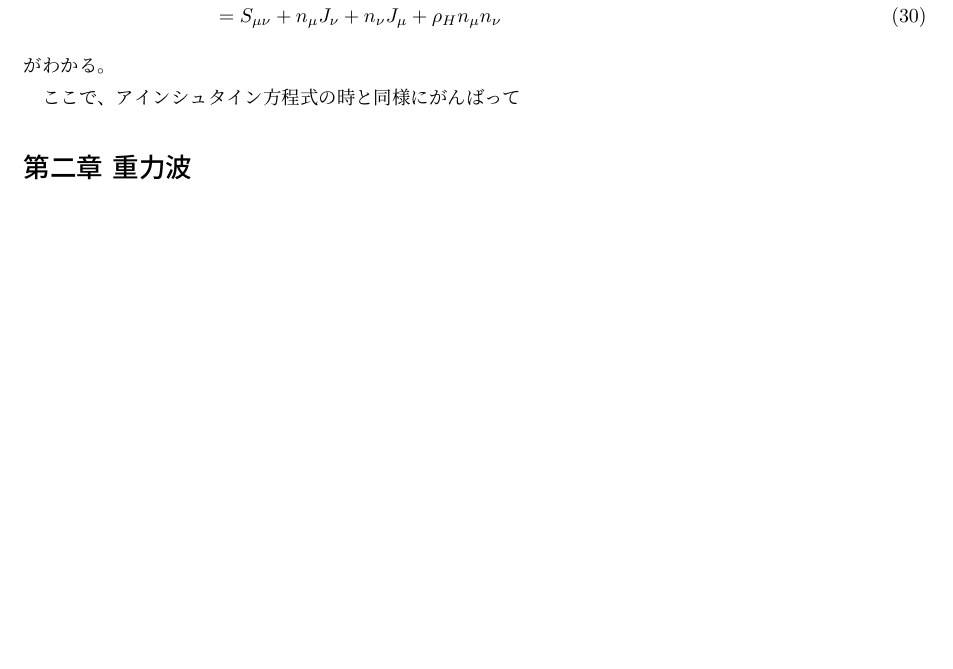
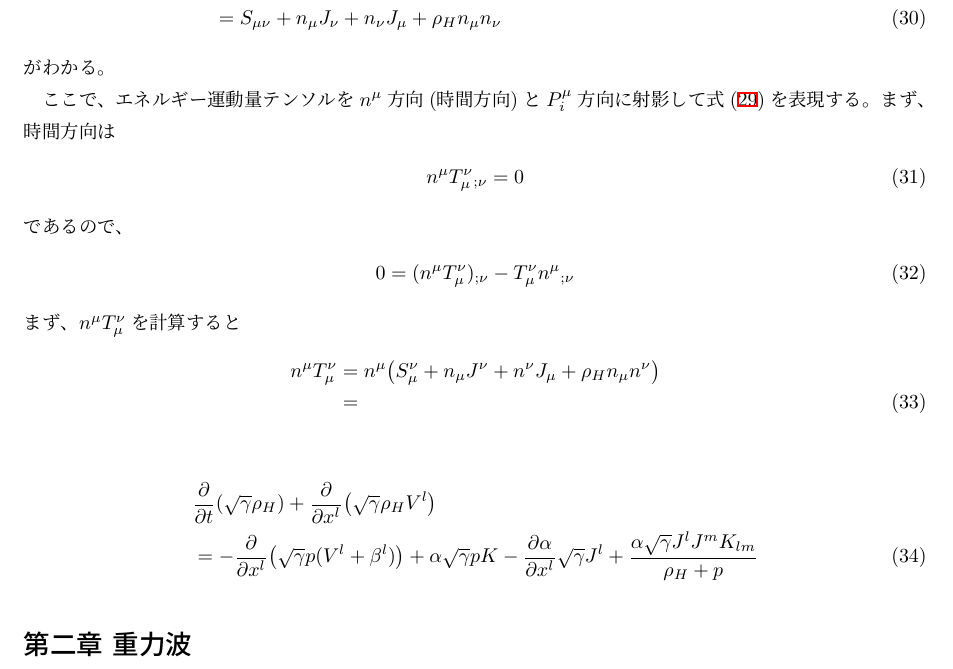
Before and after one commit to kizailent/zyuuryokuhawotoraeru_gyoukann, a LaTeX document (重力波をとらえる_行間.tex): part of page 4 of 4, cut so that both start at the same text, the shorter picture padded with empty space. Compiled offline with upLaTeX and dvipdfmx.

Commit message:
202510272127_note

```diff
--- a/重力波をとらえる_行間.tex
+++ b/重力波をとらえる_行間.tex
@@ -163,7 +163,25 @@
 \end{align}
 がわかる。
 
-ここで、アインシュタイン方程式の時と同様にがんばって
+ここで、エネルギー運動量テンソルを$n^\mu$方向(時間方向)と$P_i^\mu$方向に射影して式\eqref{eq:fluid_equation_tensor}を表現する。まず、時間方向は
+\begin{align}
+	n^\mu T_{\mu}^{\nu}{}_{;\nu} = 0
+\end{align}
+であるので、
+\begin{align}
+	0 = (n^\mu T_{\mu}^{\nu})_{;\nu} - T_{\mu}^{\nu} n^\mu{}_{;\nu}
+\end{align}
+まず、$n^\mu T_{\mu}^{\nu}$を計算すると
+\begin{align}
+	n^\mu T_{\mu}^{\nu} &= n^\mu \qty( S_{\mu}^{\nu} + n_\mu J^{\nu} + n^{\nu} J_\mu + \rho_H n_\mu n^{\nu} )\nonumber\\
+	&=
+\end{align}
+
+\begin{align}
+	&\pdv{t}\qty(\sqrt{\gamma}\rho_H) + \pdv{x^l}\qty(\sqrt{\gamma}\rho_H V^l)\nonumber\\
+	&=-\pdv{x^l}\qty(\sqrt{\gamma}p(V^l+\beta^l)) +\alpha\sqrt{\gamma}pK - \pdv{\alpha}{x^l}\sqrt{\gamma}J^l+\frac{\alpha\sqrt{\gamma}J^lJ^m K_{lm}}{\rho_H + p}
+\end{align}
+
 
 \section*{第二章 重力波}
 \subsection*{2-1 重力波の整形理論}
```
Also changed, not shown: out/重力波をとらえる_行間.pdf, 重力波をとらえる_行間.tex (2 more changed lines), 6 other files.
